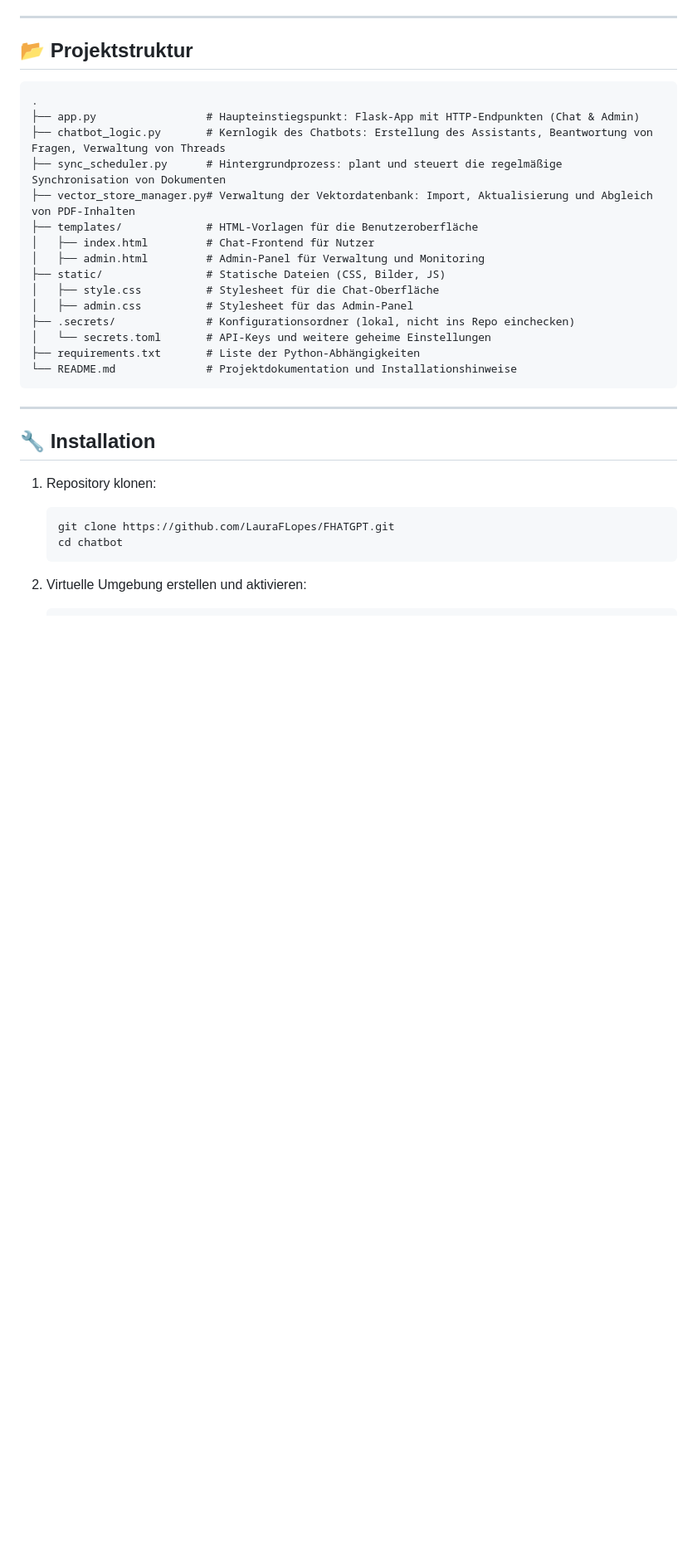
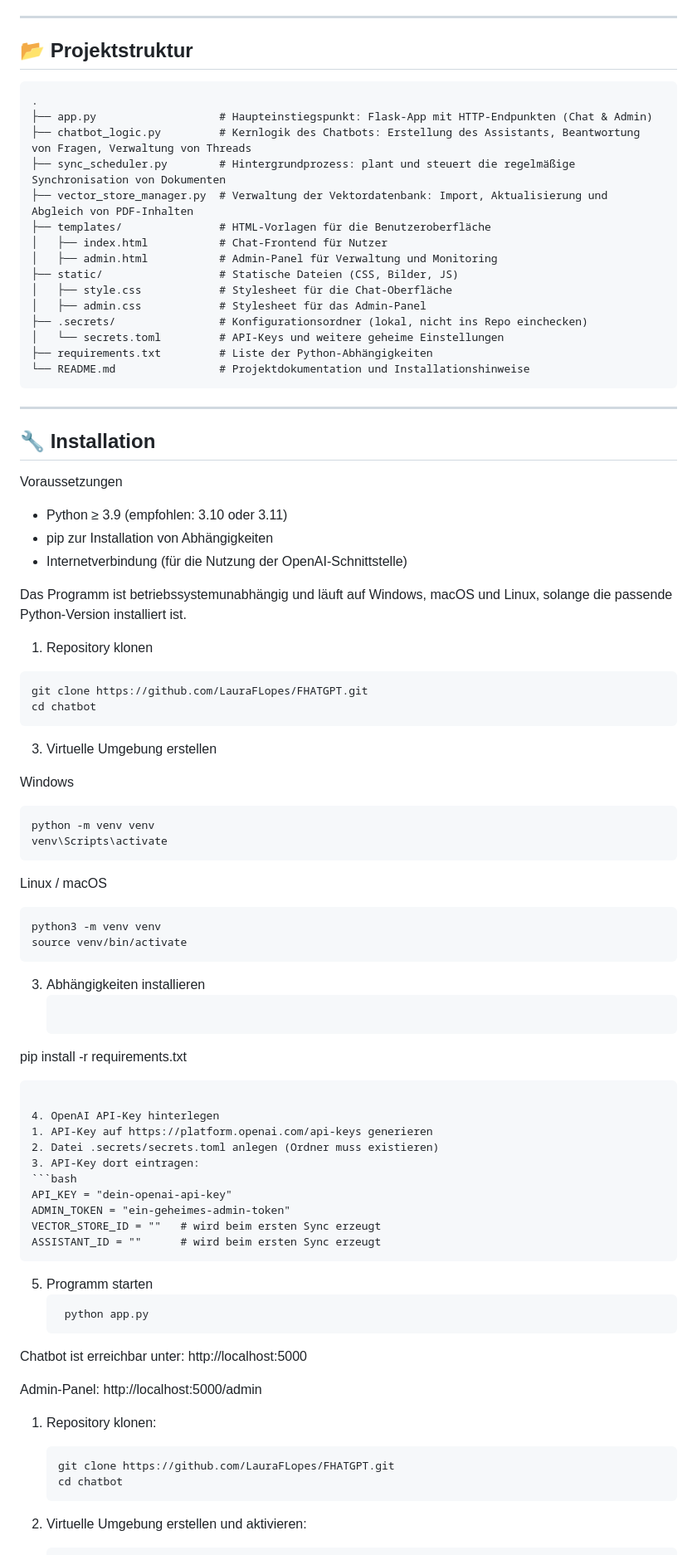
Before and after one commit to LauraFLopes/FHATGPT, a Markdown page: README.md, the part around the change. Shown: that part at 83% size. GitHub-like rendering; blank space fills up the shorter version.

````diff
--- a/README.md
+++ b/README.md
@@ -23,25 +23,77 @@ Außerdem gibt es ein Admin-Panel für Synchronisation und Systemverwaltung.
 
 ```
 .
-├── app.py                 # Haupteinstiegspunkt: Flask-App mit HTTP-Endpunkten (Chat & Admin)
-├── chatbot_logic.py       # Kernlogik des Chatbots: Erstellung des Assistants, Beantwortung von Fragen, Verwaltung von Threads
-├── sync_scheduler.py      # Hintergrundprozess: plant und steuert die regelmäßige Synchronisation von Dokumenten
-├── vector_store_manager.py# Verwaltung der Vektordatenbank: Import, Aktualisierung und Abgleich von PDF-Inhalten
-├── templates/             # HTML-Vorlagen für die Benutzeroberfläche
-│   ├── index.html         # Chat-Frontend für Nutzer
-│   ├── admin.html         # Admin-Panel für Verwaltung und Monitoring
-├── static/                # Statische Dateien (CSS, Bilder, JS)
-│   ├── style.css          # Stylesheet für die Chat-Oberfläche
-│   ├── admin.css          # Stylesheet für das Admin-Panel
-├── .secrets/              # Konfigurationsordner (lokal, nicht ins Repo einchecken)
-│   └── secrets.toml       # API-Keys und weitere geheime Einstellungen
-├── requirements.txt       # Liste der Python-Abhängigkeiten
-└── README.md              # Projektdokumentation und Installationshinweise
+├── app.py                   # Haupteinstiegspunkt: Flask-App mit HTTP-Endpunkten (Chat & Admin)
+├── chatbot_logic.py         # Kernlogik des Chatbots: Erstellung des Assistants, Beantwortung von Fragen, Verwaltung von Threads
+├── sync_scheduler.py        # Hintergrundprozess: plant und steuert die regelmäßige Synchronisation von Dokumenten
+├── vector_store_manager.py  # Verwaltung der Vektordatenbank: Import, Aktualisierung und Abgleich von PDF-Inhalten
+├── templates/               # HTML-Vorlagen für die Benutzeroberfläche
+│   ├── index.html           # Chat-Frontend für Nutzer
+│   ├── admin.html           # Admin-Panel für Verwaltung und Monitoring
+├── static/                  # Statische Dateien (CSS, Bilder, JS)
+│   ├── style.css            # Stylesheet für die Chat-Oberfläche
+│   ├── admin.css            # Stylesheet für das Admin-Panel
+├── .secrets/                # Konfigurationsordner (lokal, nicht ins Repo einchecken)
+│   └── secrets.toml         # API-Keys und weitere geheime Einstellungen
+├── requirements.txt         # Liste der Python-Abhängigkeiten
+└── README.md                # Projektdokumentation und Installationshinweise
 ```
 
 ---
 
 ## 🔧 Installation
+
+Voraussetzungen
+- Python ≥ 3.9 (empfohlen: 3.10 oder 3.11)
+- pip zur Installation von Abhängigkeiten
+- Internetverbindung (für die Nutzung der OpenAI-Schnittstelle)
+
+Das Programm ist betriebssystemunabhängig und läuft auf Windows, macOS und Linux, solange die passende Python-Version installiert ist.
+
+1. Repository klonen
+  ```bash
+  git clone https://github.com/LauraFLopes/FHATGPT.git
+  cd chatbot
+   ```
+
+3. Virtuelle Umgebung erstellen
+
+Windows
+  ```bash
+  python -m venv venv
+  venv\Scripts\activate
+   ```
+
+Linux / macOS
+  ```bash
+  python3 -m venv venv
+  source venv/bin/activate
+   ```
+
+3. Abhängigkeiten installieren
+   ```bash
+pip install -r requirements.txt
+   ```
+
+4. OpenAI API-Key hinterlegen
+1. API-Key auf https://platform.openai.com/api-keys generieren
+2. Datei .secrets/secrets.toml anlegen (Ordner muss existieren)
+3. API-Key dort eintragen:
+   ```bash
+   API_KEY = "dein-openai-api-key"
+   ADMIN_TOKEN = "ein-geheimes-admin-token"
+  VECTOR_STORE_ID = ""   # wird beim ersten Sync erzeugt
+  ASSISTANT_ID = ""      # wird beim ersten Sync erzeugt
+   ```
+
+5. Programm starten
+   ```bash
+    python app.py
+   ```
+
+Chatbot ist erreichbar unter: http://localhost:5000
+
+Admin-Panel: http://localhost:5000/admin
 
 1. Repository klonen:
    ```bash
````
